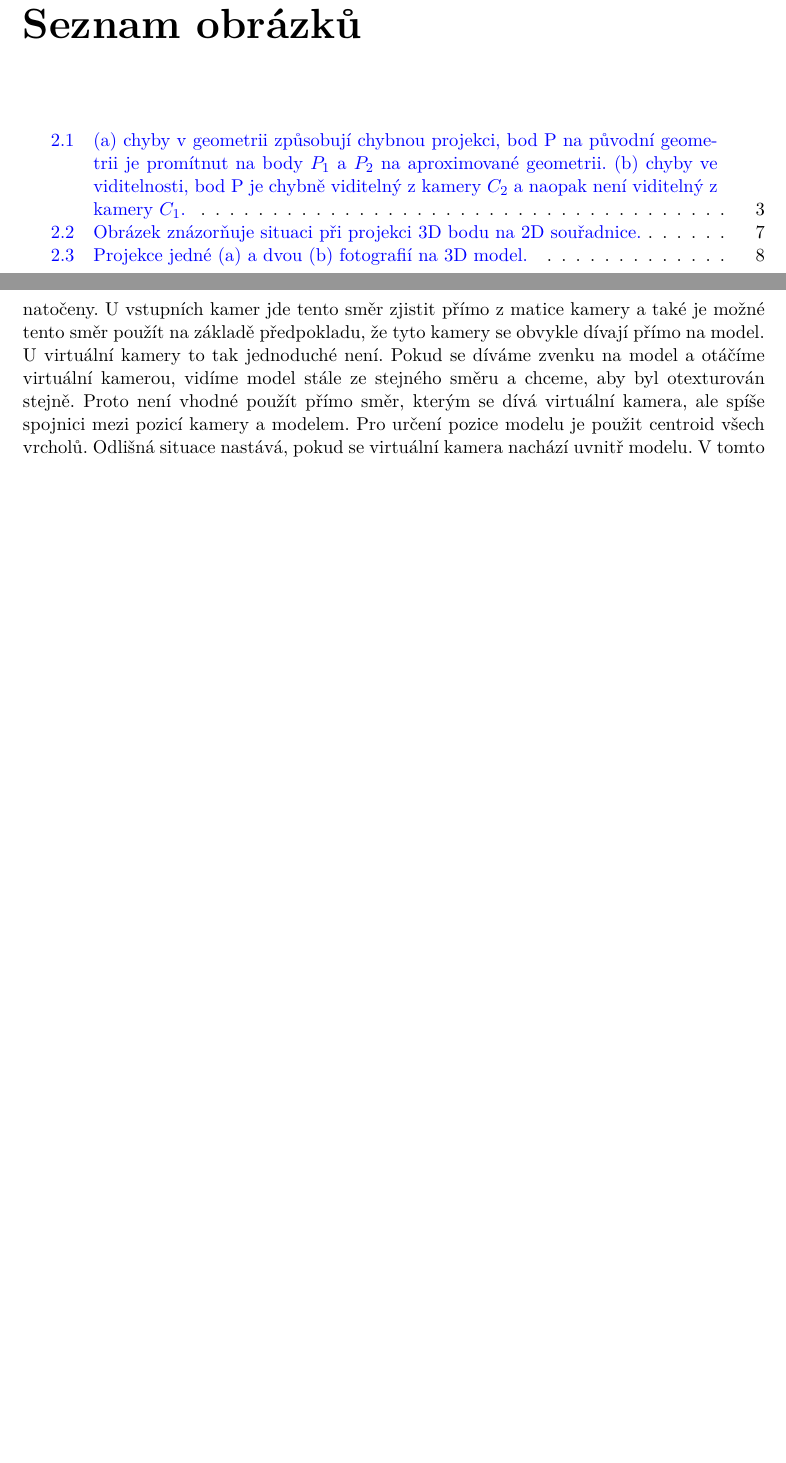
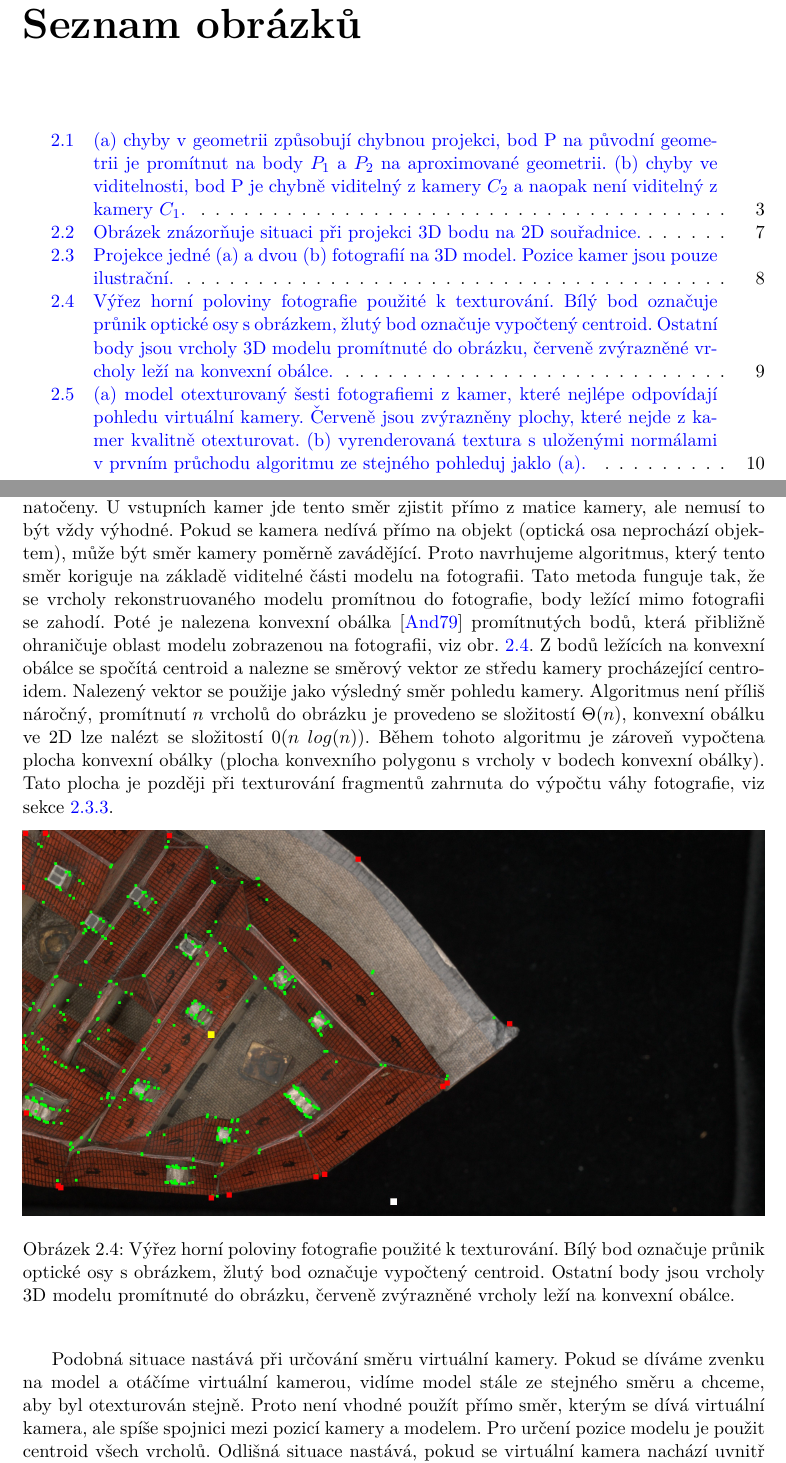
Before and after one commit to Jaa-c/DP-text, a LaTeX thesis (dp-text.tex): two parts of pages 11 and 23 of 37 before the commit and two parts of pages 11 and 23 of 39 after it, joined at a grey line, cut so that both start at the same text, the shorter picture padded with empty space. The pictures show the PDF file dp-text.pdf that the author committed with the source.

Commit message:
návrh, výběr fotografií

```diff
--- a/dp-text.tex
+++ b/dp-text.tex
@@ -303,3 +303,4 @@ Téměř vždy nestačí k otexturování aktuálního pohledu pouze jedna fotog
 \begin{figure}[bh]
 \begin{center}
 \includegraphics[width=\textwidth]{figures/dum-1}
+\caption{Projekce jedné (a) a dvou (b) fotografií na 3D model. Pozice kamer jsou pouze ilustrační.}
@@ -308,4 +308,12 @@ Téměř vždy nestačí k otexturování aktuálního pohledu pouze jedna fotog
 \end{center}
 \end{figure}
 
-Výběr fotografií je je prováděn na základě shody aktuálního pohledu virtuální kamery s pohledy vstupních kamer. Pro porovnání je nutné určit, kterým směrem jsou kamery natočeny.  U vstupních kamer jde tento směr zjistit přímo z matice kamery a také je možné tento směr použít na základě předpokladu, že tyto kamery se obvykle dívají přímo na model. U virtuální kamery to tak jednoduché není. Pokud se díváme zvenku na model a otáčíme virtuální kamerou, vidíme model stále ze stejného směru a chceme, aby byl otexturován stejně. Proto není vhodné použít přímo směr, kterým se dívá virtuální kamera, ale spíše spojnici mezi pozicí kamery a modelem. Pro určení pozice modelu je použit centroid všech vrcholů. Odlišná situace nastává, pokud se virtuální kamera nachází uvnitř modelu. V tomto případě naopak musíme brát v úvahu přímo směr pohledu virtuální kamery, protože při otočení kamery vidíme jinou část modelu. K jednoduchému určení, zda je kamera uvnitř nebo vně modelu je možné použít osově zarovnaný ohraničující kvádr (AABB).
+Výběr fotografií je je prováděn na základě shody aktuálního pohledu virtuální kamery s pohledy vstupních kamer. Pro porovnání je nutné určit, kterým směrem jsou kamery natočeny.  U vstupních kamer jde tento směr zjistit přímo z matice kamery, ale nemusí to být vždy výhodné. Pokud se kamera nedívá přímo na objekt (optická osa neprochází objektem), může být směr kamery poměrně zavádějící. Proto navrhujeme algoritmus, který tento směr koriguje na základě viditelné části modelu na fotografii. Tato metoda funguje tak, že se vrcholy rekonstruovaného modelu promítnou do fotografie, body ležící mimo fotografii se zahodí. Poté je nalezena konvexní obálka \cite{Andrew79} promítnutých bodů, která přibližně ohraničuje oblast modelu zobrazenou na fotografii, viz obr. \ref{fig:convex-hull}. Z bodů ležících na konvexní obálce se spočítá centroid a nalezne se směrový vektor ze středu kamery procházející centroidem. Nalezený vektor se použije jako výsledný směr pohledu kamery. Algoritmus není příliš náročný, promítnutí $n$ vrcholů do obrázku je provedeno se složitostí $\Theta(n)$, konvexní obálku ve 2D lze nalézt se složitostí $0(n~log(n))$. Během tohoto algoritmu je zároveň vypočtena plocha konvexní obálky (plocha konvexního polygonu s vrcholy v bodech konvexní obálky). Tato plocha je později při texturování fragmentů zahrnuta do výpočtu váhy fotografie, viz sekce \ref{sec:fragment-texturing}.
+
+\begin{figure}[th]
+\begin{center}
+\includegraphics[width=\textwidth]{figures/0-0270_1020_110_09_00_000_098345e}
+\caption{Výřez horní poloviny fotografie použité k texturování. Bílý bod označuje průnik optické osy s obrázkem, žlutý bod označuje vypočtený centroid. Ostatní body jsou vrcholy 3D modelu promítnuté do obrázku, červeně zvýrazněné vrcholy leží na konvexní obálce.}
+\label{fig:convex-hull}
+\end{center}
+\end{figure}
@@ -315,0 +329,7 @@ Pro otexturování modelu často nestačí vybrat pouze fotografie, které nejl
+\begin{figure}[th]
+\begin{center}
+\includegraphics[width=\textwidth]{figures/faces-no-tex}
+\caption{(a) model otexturovaný šesti fotografiemi z kamer, které nejlépe odpovídají pohledu virtuální kamery. Červeně jsou zvýrazněny plochy, které nejde z kamer kvalitně otexturovat. (b) vyrenderovaná textura s uloženými normálami v prvním průchodu algoritmu ze stejného pohleduj jaklo (a).}
+\label{fig:faces-no-tex}
+\end{center}
+\end{figure}
@@ -315,0 +343 @@ Pro otexturování modelu často nestačí vybrat pouze fotografie, které nejl
+\label{sec:fragment-texturing}
```
Also changed, not shown: zdroje.bib (+10 -0 lines), dp-text.pdf, figures/0-0270_1020_110_09_00_000_098345e.jpg (added), figures/faces-no-tex.pdf (added), figures/faces-no-tex.svg (added), dp-text.tex (24 more changed lines), 1 other file.
